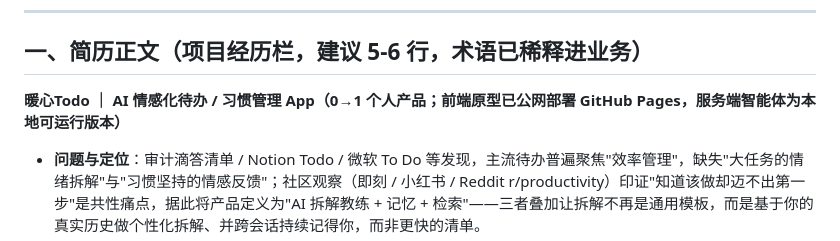
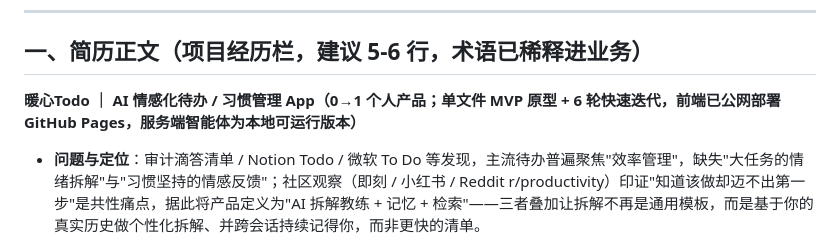
Before and after one commit to besthqhd/warm-todo-app, a Markdown page: 暖心Todo_简历版v2.md, the part around the change. Rendered like a GitHub page.

```diff
--- a/暖心Todo_简历版v2.md
+++ b/暖心Todo_简历版v2.md
@@ -8,7 +8,7 @@
 
 ## 一、简历正文（项目经历栏，建议 5-6 行，术语已稀释进业务）
 
-**暖心Todo ｜ AI 情感化待办 / 习惯管理 App（0→1 个人产品；前端原型已公网部署 GitHub Pages，服务端智能体为本地可运行版本）**
+**暖心Todo ｜ AI 情感化待办 / 习惯管理 App（0→1 个人产品；单文件 MVP 原型 + 6 轮快速迭代，前端已公网部署 GitHub Pages，服务端智能体为本地可运行版本）**
 
 - **问题与定位**：审计滴答清单 / Notion Todo / 微软 To Do 等发现，主流待办普遍聚焦"效率管理"，缺失"大任务的情绪拆解"与"习惯坚持的情感反馈"；社区观察（即刻 / 小红书 / Reddit r/productivity）印证"知道该做却迈不出第一步"是共性痛点，据此将产品定义为"AI 拆解教练 + 记忆 + 检索"——三者叠加让拆解不再是通用模板，而是基于你的真实历史做个性化拆解、并跨会话持续记得你，而非更快的清单。
 - **架构决策（3 取舍）**：① 单接口 + 9 工具场景自研 ReAct 循环（~10KB 零依赖），不引入 LangChain；② 离线无 Embedding 时改双模降级（语义优先 + 词法兜底），无 key 仍可检索；③ 拆解从直调改为智能体通道（开放查询工具子集），模型自主"先查再拆"、步骤可视化。
```
